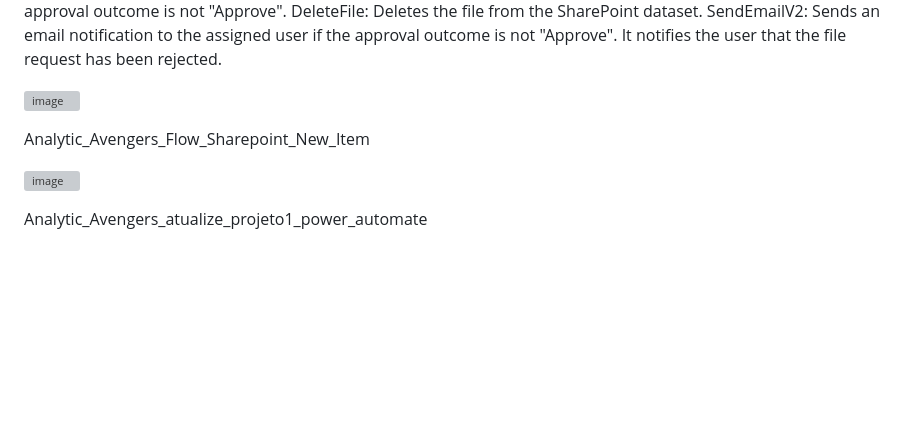
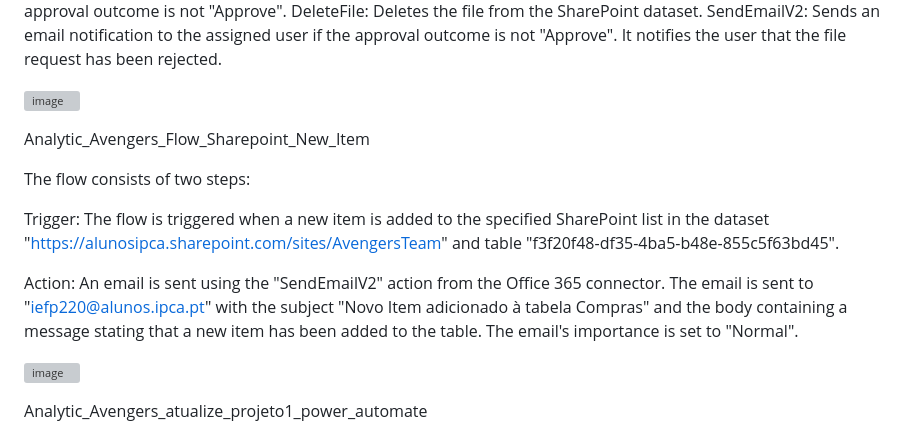
Before and after one commit to danielousa/Portfolio_Power_Platform, a Markdown page: Power Automate/README.md, the part around the change. GitHub-like rendering; blank space fills up the shorter version; grey boxes are pictures that could not be loaded.

```diff
--- a/Power Automate/README.md
+++ b/Power Automate/README.md
@@ -44,6 +44,12 @@ SendEmailV2: Sends an email notification to the assigned user if the approval ou
 
 Analytic_Avengers_Flow_Sharepoint_New_Item
 
+The flow consists of two steps:
+
+Trigger: The flow is triggered when a new item is added to the specified SharePoint list in the dataset "https://alunosipca.sharepoint.com/sites/AvengersTeam" and table "f3f20f48-df35-4ba5-b48e-855c5f63bd45".
+
+Action: An email is sent using the "SendEmailV2" action from the Office 365 connector. The email is sent to "iefp220@alunos.ipca.pt" with the subject "Novo Item adicionado à tabela Compras" and the body containing a message stating that a new item has been added to the table. The email's importance is set to "Normal".
+
 ![image](https://github.com/danielousa/Portfolio_Power_Platform/assets/159817085/3f542ec1-6331-4ba9-853c-49ab05786ac9)
 
 Analytic_Avengers_atualize_projeto1_power_automate
```
